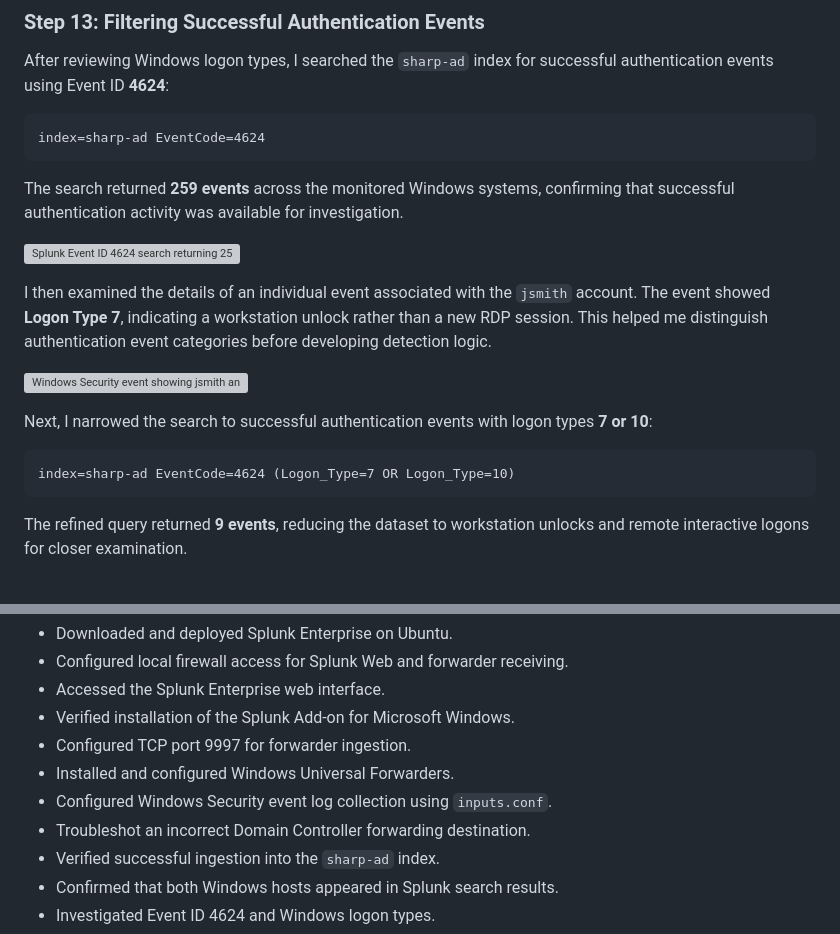
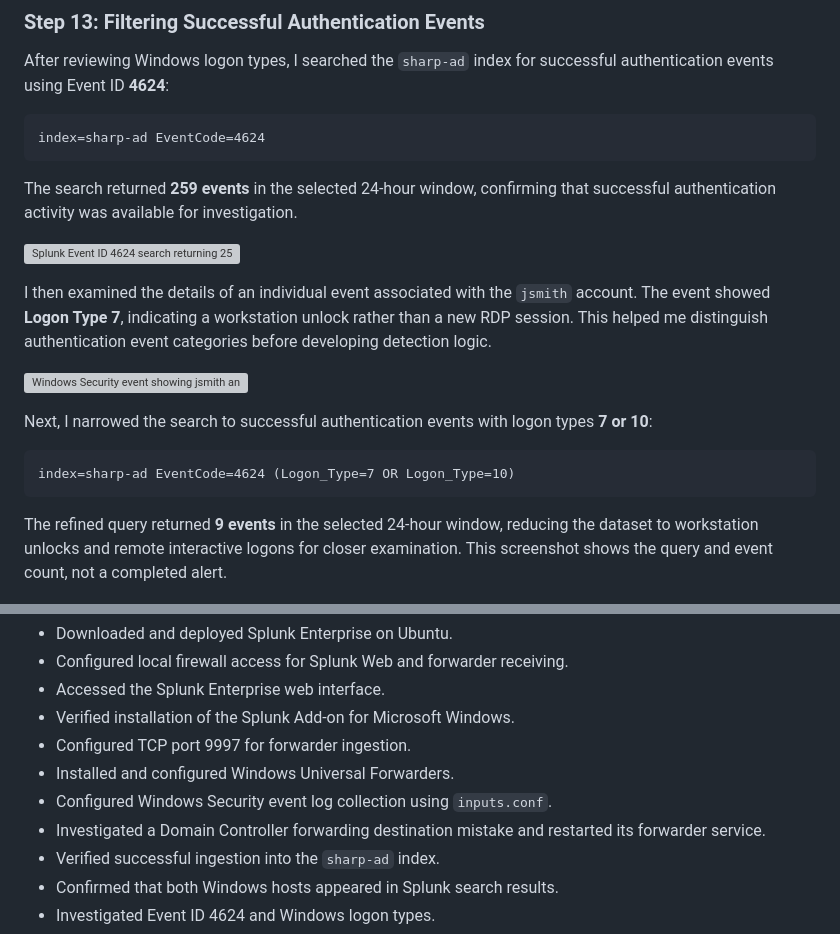
Before and after one commit to sharpleynate/Active-Directory-2.0, a Markdown page: README.md, 2 parts joined by grey strips. GitHub-like rendering; grey boxes are pictures that could not be loaded.

````diff
--- a/README.md
+++ b/README.md
@@ -459,7 +461,7 @@ After reviewing Windows logon types, I searched the `sharp-ad` index for success
 index=sharp-ad EventCode=4624
 ```
 
-The search returned **259 events** across the monitored Windows systems, confirming that successful authentication activity was available for investigation.
+The search returned **259 events** in the selected 24-hour window, confirming that successful authentication activity was available for investigation.
 
 ![Splunk Event ID 4624 search returning 259 events](37_successful-logon-events.png)
 
@@ -473,7 +475,7 @@ Next, I narrowed the search to successful authentication events with logon types
 index=sharp-ad EventCode=4624 (Logon_Type=7 OR Logon_Type=10)
 ```
 
-The refined query returned **9 events**, reducing the dataset to workstation unlocks and remote interactive logons for closer examination.
+The refined query returned **9 events** in the selected 24-hour window, reducing the dataset to workstation unlocks and remote interactive logons for closer examination. This screenshot shows the query and event count, not a completed alert.
 
 ![Splunk search filtering successful logons by types 7 and 10](39_filtered-logon-type-events.png)
 
@@ -490,7 +492,7 @@ During this phase, I:
 - Configured TCP port 9997 for forwarder ingestion.
 - Installed and configured Windows Universal Forwarders.
 - Configured Windows Security event log collection using `inputs.conf`.
-- Troubleshot an incorrect Domain Controller forwarding destination.
+- Investigated a Domain Controller forwarding destination mistake and restarted its forwarder service.
 - Verified successful ingestion into the `sharp-ad` index.
 - Confirmed that both Windows hosts appeared in Splunk search results.
 - Investigated Event ID 4624 and Windows logon types.
````
Also changed, not shown: other parts of README.md (+9 -7 lines), 40_forwarder-service-restart.png (added).
